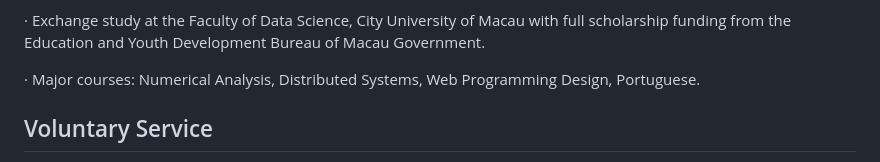
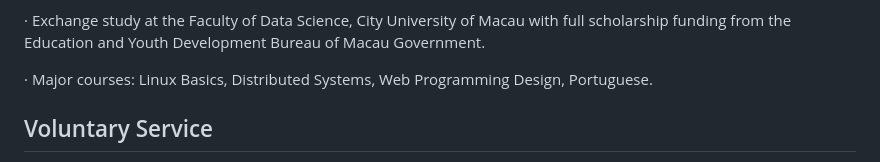
Before and after one commit to Brouillard119/Houming_Huang.github.io, a Markdown page: README.md, the part around the change. Drawn GitHub-style.

```diff
--- a/README.md
+++ b/README.md
@@ -92,7 +92,7 @@ Project Link: https://github.com/Houming-Huang/PDTE
 
 · Exchange study at the Faculty of Data Science, City University of Macau with full scholarship funding from the Education and Youth Development Bureau of Macau Government.
 
-· Major courses: Numerical Analysis, Distributed Systems, Web Programming Design, Portuguese.
+· Major courses: Linux Basics, Distributed Systems, Web Programming Design, Portuguese.
 ## Voluntary Service
 Campus Library Volunteer: Volunteer at the school library occasionally during free time to help the librarian arrange books, organise book activities, recommend books and write testimonials on the library's public website, and donate books.
 
```
